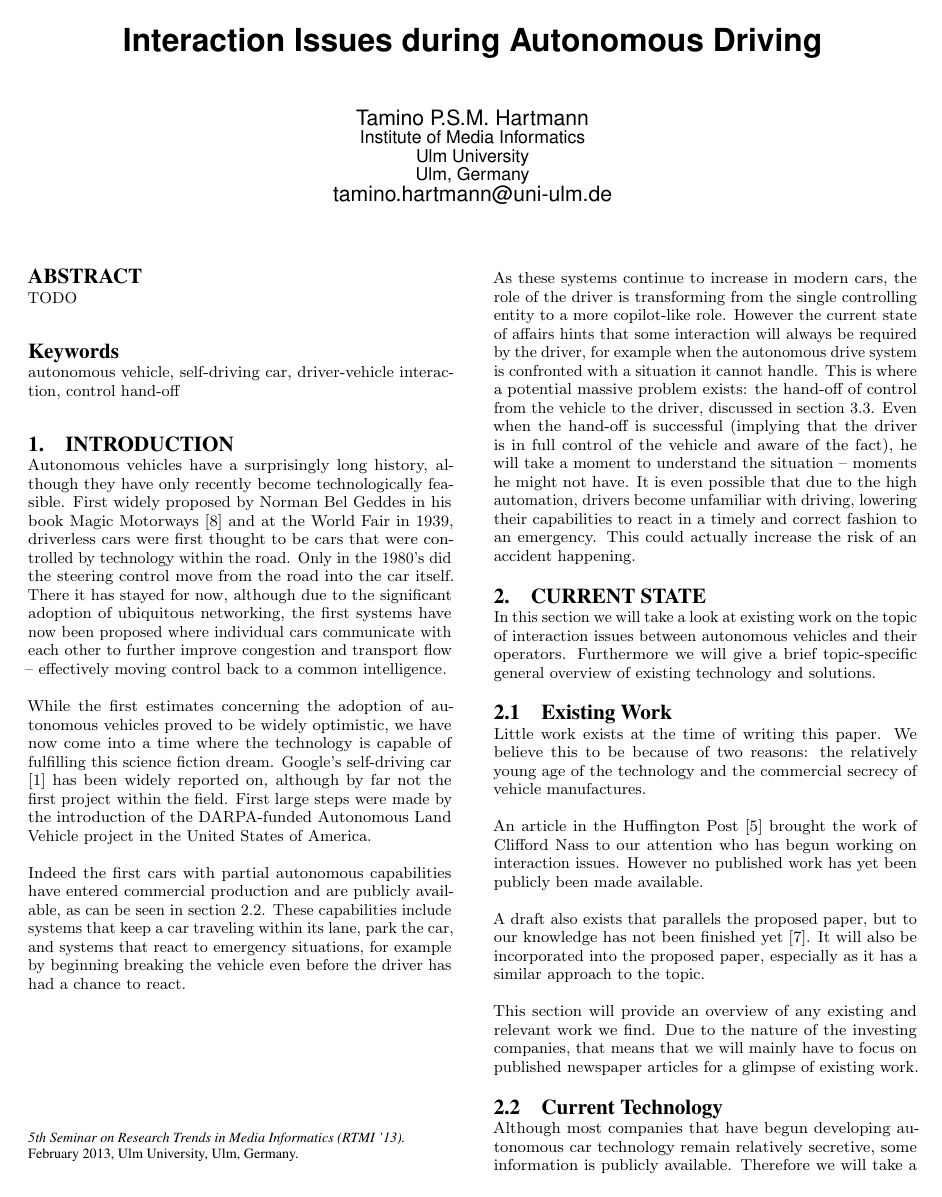
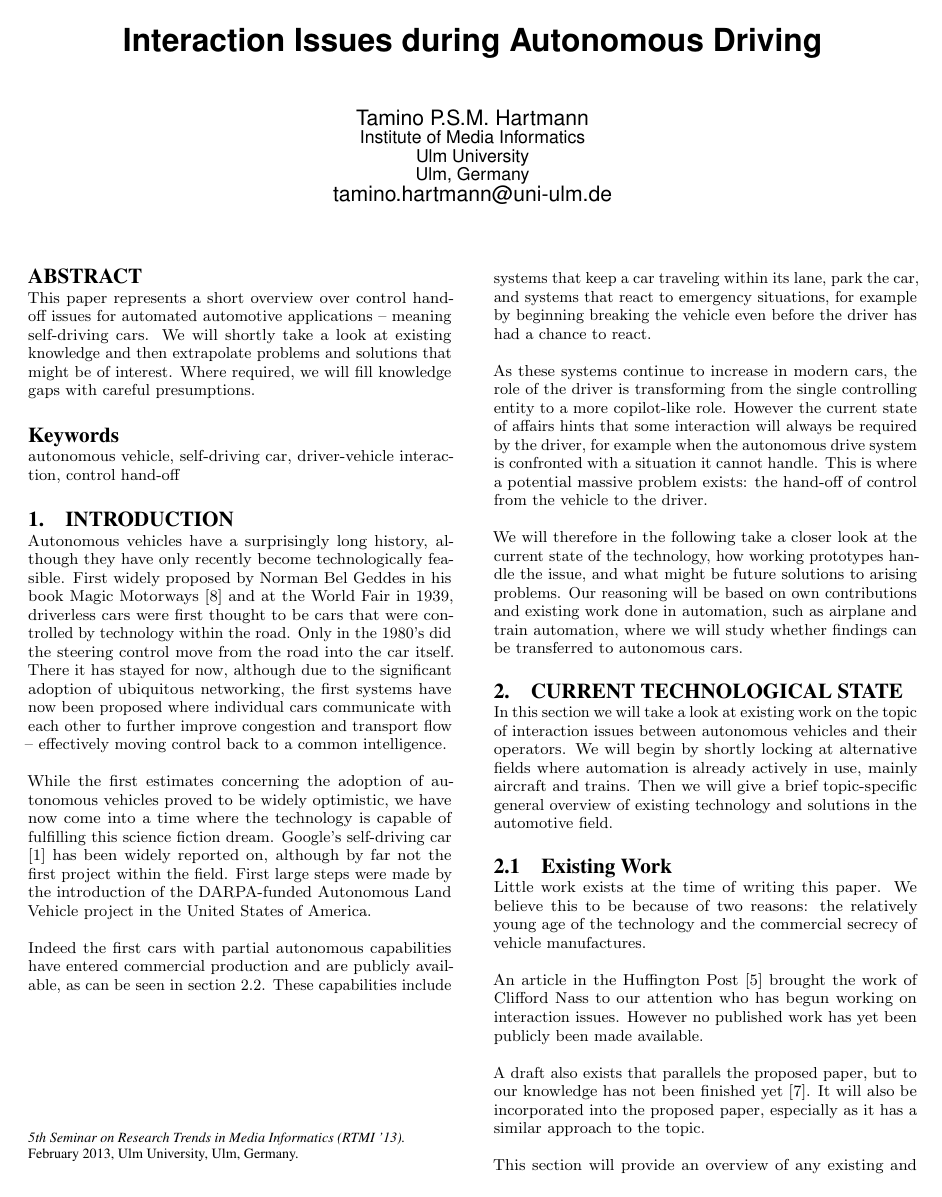
Before and after one commit to xamino/seminar_rtmi_paper, a LaTeX paper (document.tex): page 1 of 3. Compiled offline with pdfLaTeX.

Commit message:
further work, also new papers found that might be of interest

```diff
--- a/document.tex
+++ b/document.tex
@@ -35,12 +35,16 @@ Tamino P.S.M. Hartmann\\
 
 \maketitle
 \begin{abstract}
-TODO
+This paper represents a short overview over control hand-off issues for automated automotive applications – meaning self-driving cars.
+We will shortly take a look at existing knowledge and then extrapolate problems and solutions that might be of interest.
+% Might want to reword that :P
+Where required, we will fill knowledge gaps with careful presumptions.
 \end{abstract}
 
 \keywords{autonomous vehicle, self-driving car, driver-vehicle interaction, control hand-off}
 
 \section{Introduction}
+% I think the introduction might be too broad – might want to put it more to the point and maybe put the stuff now here in a short <history> section or something.
 
 Autonomous vehicles have a surprisingly long history, although they have only recently become technologically feasible.
 First widely proposed by Norman Bel Geddes in his book Magic Motorways \cite{geddes2009magic} and at the World Fair in 1939, driverless cars were first thought to be cars that were controlled by technology within the road.
@@ -51,25 +55,25 @@ While the first estimates concerning the adoption of autonomous vehicles proved
 Google's self-driving car \cite{www:google_car} has been widely reported on, although by far not the first project within the field.
 First large steps were made by the introduction of the DARPA-funded Autonomous Land Vehicle project in the United States of America.
 
-% Continue intro correction from here – are you introducing the topic?
+% TODO: Correct ref.
 Indeed the first cars with partial autonomous capabilities have entered commercial production and are publicly available, as can be seen in section \ref{current_tech}.
 These capabilities include systems that keep a car traveling within its lane, park the car, and systems that react to emergency situations, for example by beginning breaking the vehicle even before the driver has had a chance to react.
 
 As these systems continue to increase in modern cars, the role of the driver is transforming from the single controlling entity to a more copilot-like role.
 However the current state of affairs hints that some interaction will always be required by the driver, for example when the autonomous drive system is confronted with a situation it cannot handle.
-This is where a potential massive problem exists: the hand-off of control from the vehicle to the driver, discussed in section \ref{hand_off_issue}.
-Even when the hand-off is successful (implying that the driver is in full control of the vehicle and aware of the fact), he will take a moment to understand the situation – moments he might not have.
-It is even possible that due to the high automation, drivers become unfamiliar with driving, lowering their capabilities to react in a timely and correct fashion to an emergency.
-This could actually increase the risk of an accident happening.
+This is where a potential massive problem exists: the hand-off of control from the vehicle to the driver.
 
-% This section will introduce the concept of autonomous cars, the main vehicle we will consider for the topic, and introduce the interaction issues that must be considered.
+We will therefore in the following take a closer look at the current state of the technology, how working prototypes handle the issue, and what might be future solutions to arising problems.
+Our reasoning will be based on own contributions and existing work done in automation, such as airplane and train automation, where we will study whether findings can be transferred to autonomous cars.
 
-\section{Current State}
+\section{Current Technological State}
 
 In this section we will take a look at existing work on the topic of interaction issues between autonomous vehicles and their operators.
-Furthermore we will give a brief topic-specific general overview of existing technology and solutions.
+We will begin by shortly locking at alternative fields where automation is already actively in use, mainly aircraft and trains.
+Then we will give a brief topic-specific general overview of existing technology and solutions in the automotive field.
 
 \subsection{Existing Work}
+% Continue here
 
 Little work exists at the time of writing this paper.
 We believe this to be because of two reasons: the relatively young age of the technology and the commercial secrecy of vehicle manufactures.
```
Also changed, not shown: document.tex (8 more changed lines).
